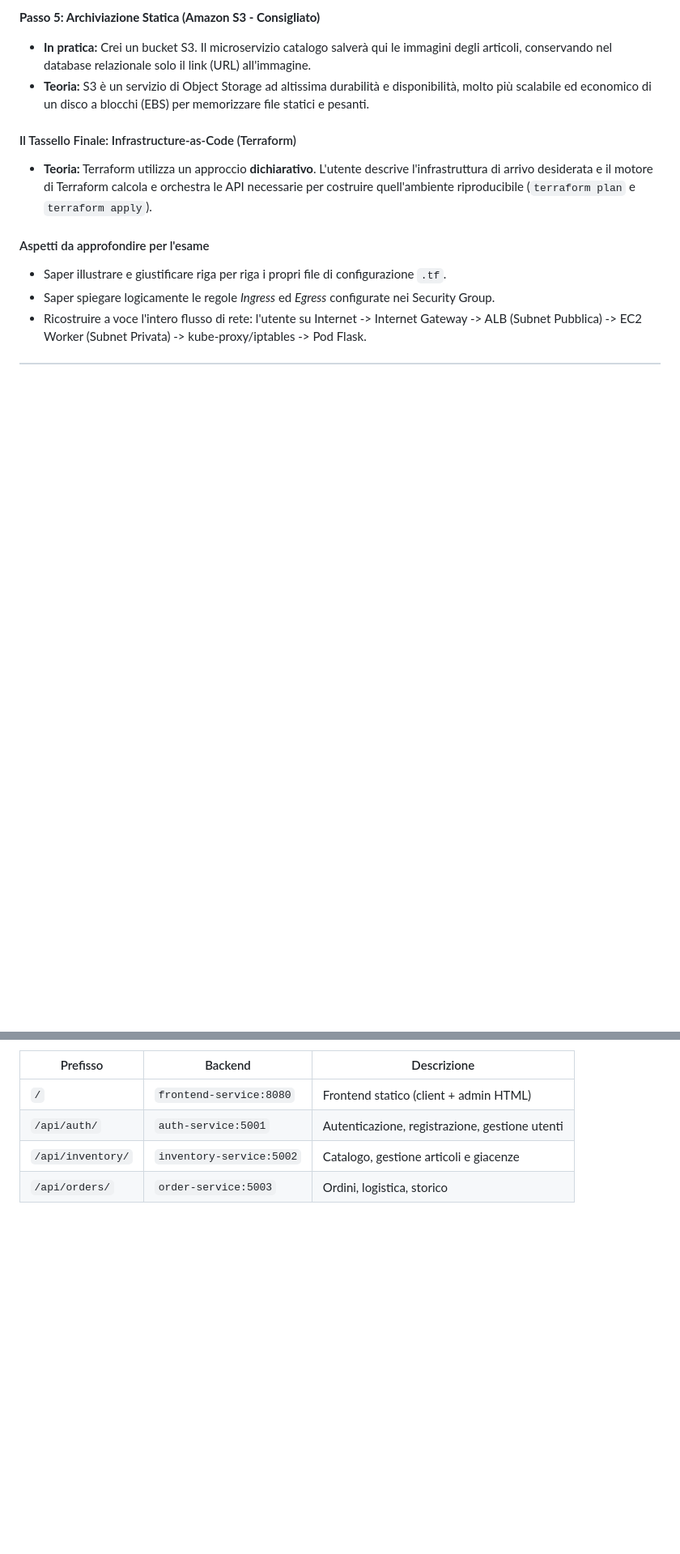
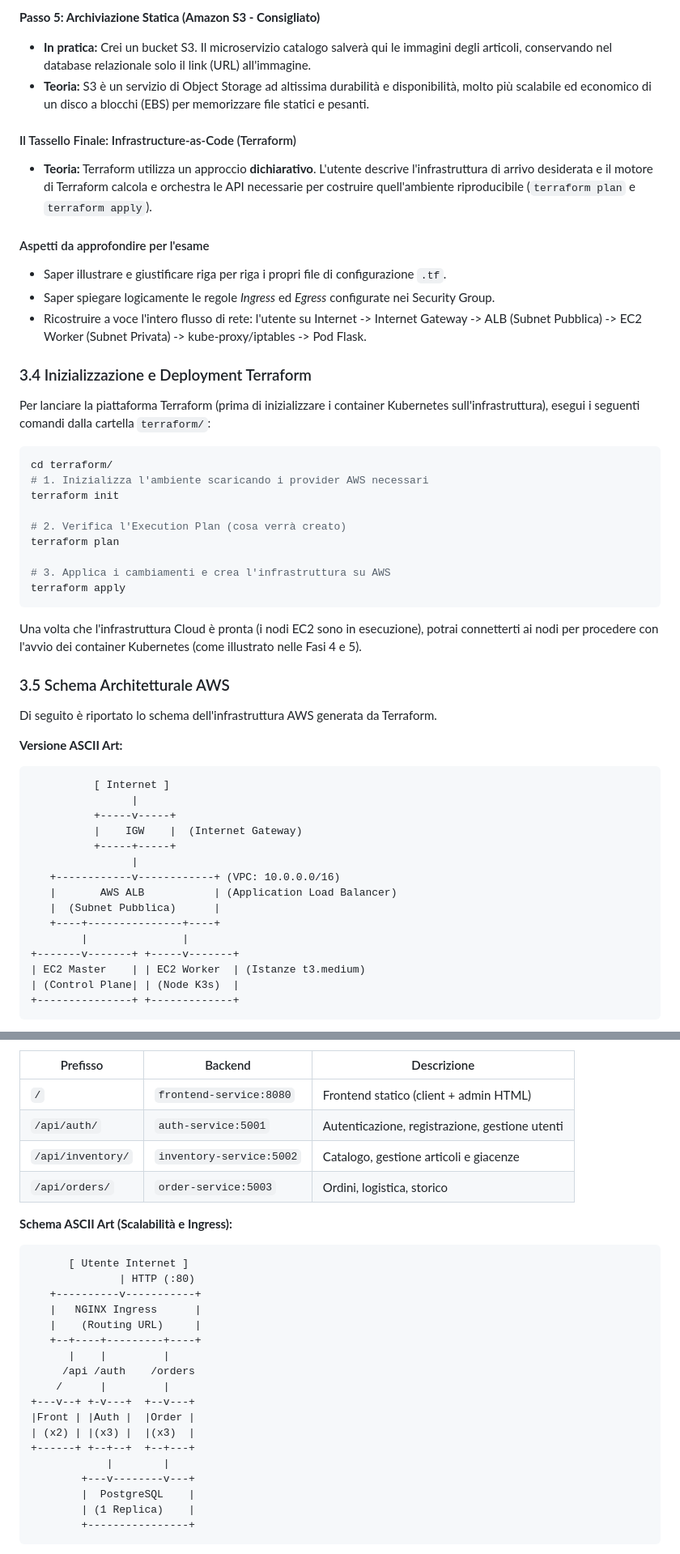
Before and after one commit to SimoneDeLucia/CPIAC_Scalamarket, a Markdown page: Requisites.md, 2 parts joined by grey strips. Shown at 81% size. GitHub-like rendering; blank space fills up the shorter version.

````diff
--- a/Requisites.md
+++ b/Requisites.md
@@ -116,3 +116,41 @@ Il deployment dell'architettura Kubernetes non avverrà manualmente, ma sfrutter
 * Saper spiegare logicamente le regole *Ingress* ed *Egress* configurate nei Security Group.
 * Ricostruire a voce l'intero flusso di rete: l'utente su Internet -> Internet Gateway -> ALB (Subnet Pubblica) -> EC2 Worker (Subnet Privata) -> kube-proxy/iptables -> Pod Flask.
 
+### 3.4 Inizializzazione e Deployment Terraform
+Per lanciare la piattaforma Terraform (prima di inizializzare i container Kubernetes sull'infrastruttura), esegui i seguenti comandi dalla cartella `terraform/`:
+
+```bash
+cd terraform/
+# 1. Inizializza l'ambiente scaricando i provider AWS necessari
+terraform init
+
+# 2. Verifica l'Execution Plan (cosa verrà creato)
+terraform plan
+
+# 3. Applica i cambiamenti e crea l'infrastruttura su AWS
+terraform apply
+```
+Una volta che l'infrastruttura Cloud è pronta (i nodi EC2 sono in esecuzione), potrai connetterti ai nodi per procedere con l'avvio dei container Kubernetes (come illustrato nelle Fasi 4 e 5).
+
+### 3.5 Schema Architetturale AWS
+Di seguito è riportato lo schema dell'infrastruttura AWS generata da Terraform.
+
+**Versione ASCII Art:**
+```text
+          [ Internet ]
+                |
+          +-----v-----+
+          |    IGW    |  (Internet Gateway)
+          +-----+-----+
+                |
+   +------------v------------+ (VPC: 10.0.0.0/16)
+   |       AWS ALB           | (Application Load Balancer)
+   |  (Subnet Pubblica)      |
+   +----+---------------+----+
+        |               |
++-------v-------+ +-----v-------+
+| EC2 Master    | | EC2 Worker  | (Istanze t3.medium)
+| (Control Plane| | (Node K3s)  |
++---------------+ +-------------+
+```
+
@@ -206,3 +288,25 @@ Un **Ingress** (con NGINX Ingress Controller) espone un unico punto di ingresso
 | `/api/inventory/` | `inventory-service:5002` | Catalogo, gestione articoli e giacenze |
 | `/api/orders/` | `order-service:5003` | Ordini, logistica, storico |
 
+**Schema ASCII Art (Scalabilità e Ingress):**
+```text
+      [ Utente Internet ]
+              | HTTP (:80)
+   +----------v-----------+
+   |   NGINX Ingress      |
+   |    (Routing URL)     |
+   +--+----+---------+----+
+      |    |         |
+     /api /auth    /orders
+    /      |         |
++---v--+ +-v---+  +--v---+
+|Front | |Auth |  |Order |
+| (x2) | |(x3) |  |(x3)  |
++------+ +--+--+  +--+---+
+            |        |
+        +---v--------v---+
+        |  PostgreSQL    |
+        | (1 Replica)    |
+        +----------------+
+```
+
````
Also changed, not shown: other parts of Requisites.md (+63 -0 lines).
